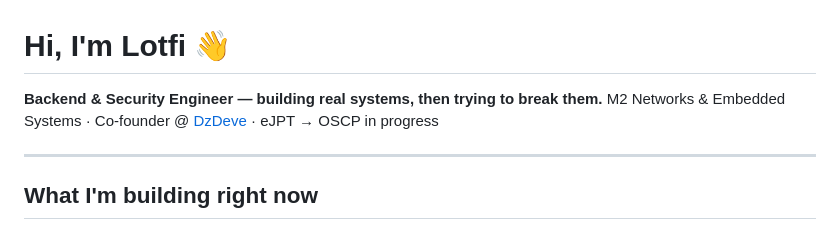
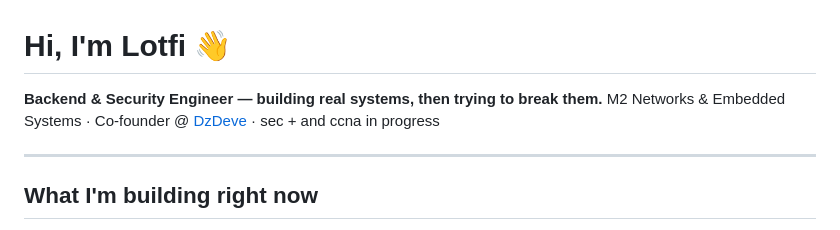
Before and after one commit to LotfiBs2004/LotfiBs2004, a Markdown page: README.md, the part around the change. Rendered like a GitHub page.

```diff
--- a/README.md
+++ b/README.md
@@ -1,7 +1,7 @@
 # Hi, I'm Lotfi 👋
 
 **Backend & Security Engineer — building real systems, then trying to break them.**
-M2 Networks & Embedded Systems · Co-founder @ [DzDeve](https://dzdeve.com) · eJPT → OSCP in progress
+M2 Networks & Embedded Systems · Co-founder @ [DzDeve](https://dzdeve.com) · sec + and ccna in progress
 
 ---
 
```
